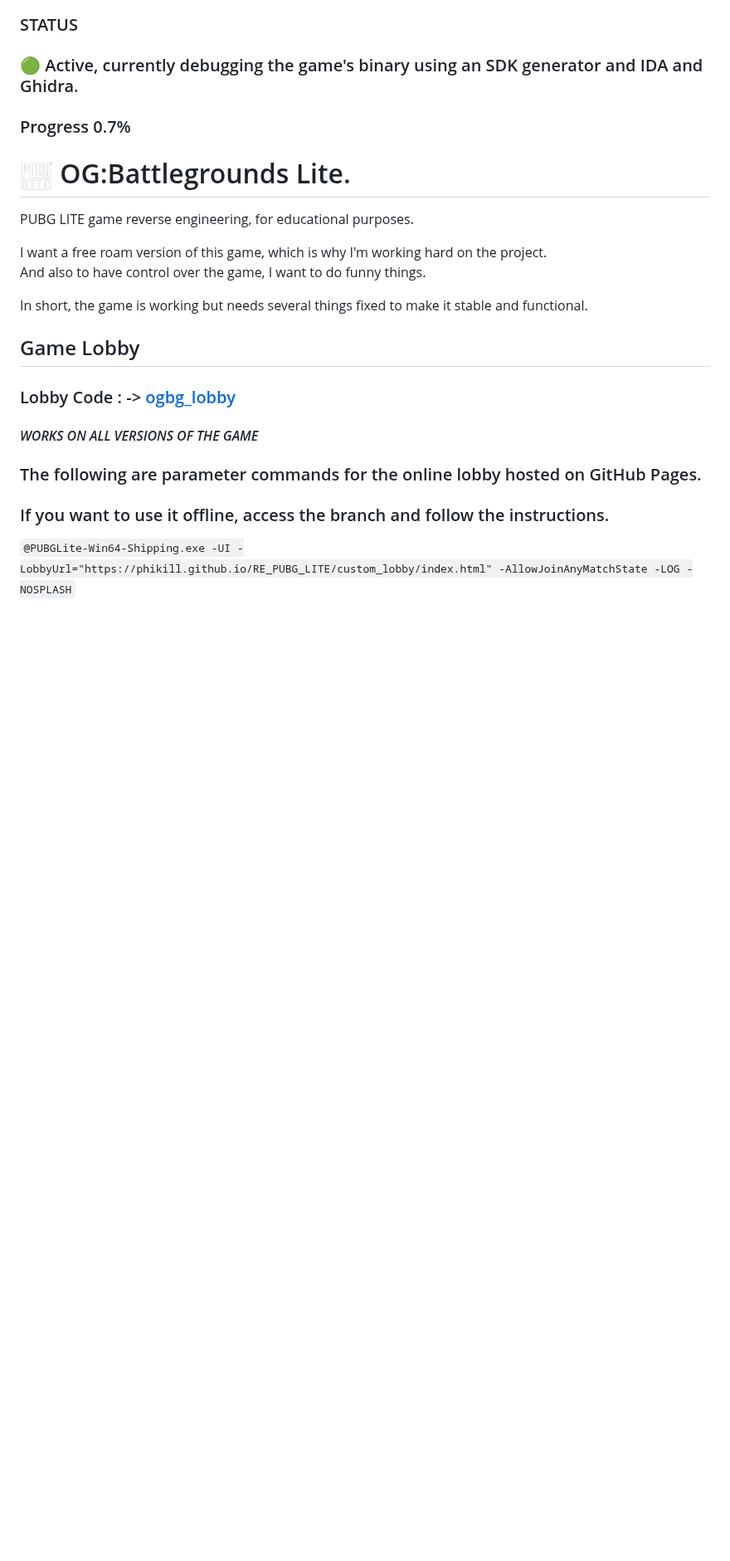
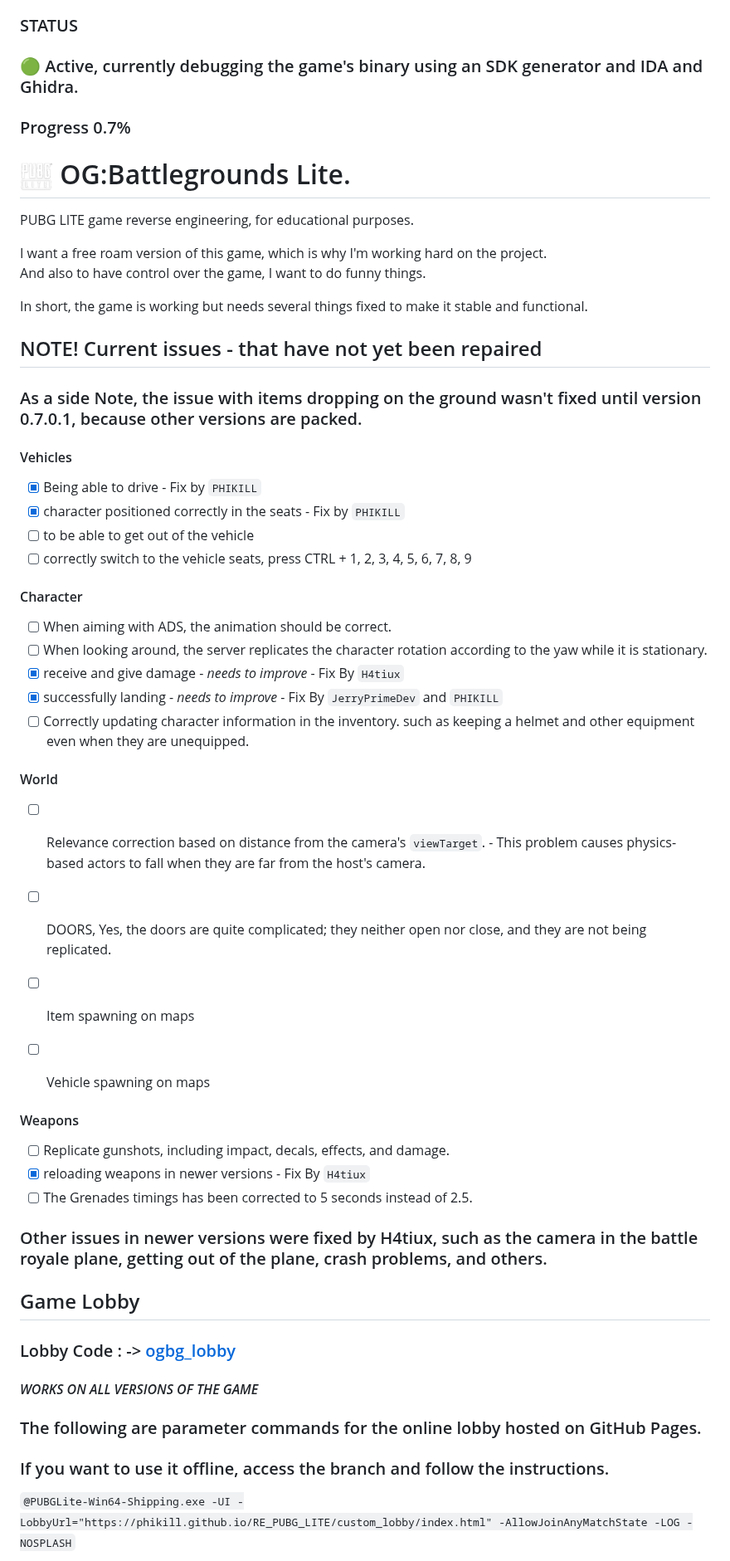
Before and after one commit to phikill/RE_PUBG_LITE, a Markdown page: README.md, the part around one of its changes. Shown at 83% size. Rendered like a GitHub page; blank space fills up the shorter version.

````diff
--- a/README.md
+++ b/README.md
@@ -19,6 +19,38 @@ And also to have control over the game, I want to do funny things.
 
 
 In short, the game is working but needs several things fixed to make it stable and functional.
+
+
+## NOTE! Current issues - that have not yet been repaired
+
+### As a side Note, the issue with items dropping on the ground wasn't fixed until version 0.7.0.1, because other versions are packed.
+
+#### Vehicles
+ - [x] Being able to drive  - Fix by ```PHIKILL```
+ - [x] character positioned correctly in the seats  - Fix by ```PHIKILL```
+ - [ ] to be able to get out of the vehicle
+ - [ ] correctly switch to the vehicle seats, press CTRL + 1, 2, 3, 4, 5, 6, 7, 8, 9
+
+#### Character
+ - [ ] When aiming with ADS, the animation should be correct.
+ - [ ] When looking around, the server replicates the character rotation according to the yaw while it is stationary.
+ - [x] receive and give damage - *needs to improve*  - Fix By ```H4tiux```
+ - [x] successfully landing - *needs to improve* - Fix By ```JerryPrimeDev``` and ```PHIKILL```
+ - [ ] Correctly updating character information in the inventory. such as keeping a helmet and other equipment even when they are unequipped.
+
+#### World
+ - [ ] Relevance correction based on distance from the camera's ```viewTarget```. - This problem causes physics-based actors to fall when they are far from the host's camera.
+ - [ ] DOORS, Yes, the doors are quite complicated; they neither open nor close, and they are not being replicated.
+ - [ ] Item spawning on maps
+ - [ ] Vehicle spawning on maps
+
+
+#### Weapons
+ - [ ] Replicate gunshots, including impact, decals, effects, and damage.
+ - [x] reloading weapons in newer versions - Fix By ```H4tiux```
+ - [ ] The Grenades timings has been corrected to 5 seconds instead of 2.5.
+
+### Other issues in newer versions were fixed by H4tiux, such as the camera in the battle royale plane, getting out of the plane, crash problems, and others.
 
 
 ## Game Lobby
````
Also changed, not shown: other parts of README.md (+51 -38 lines).
